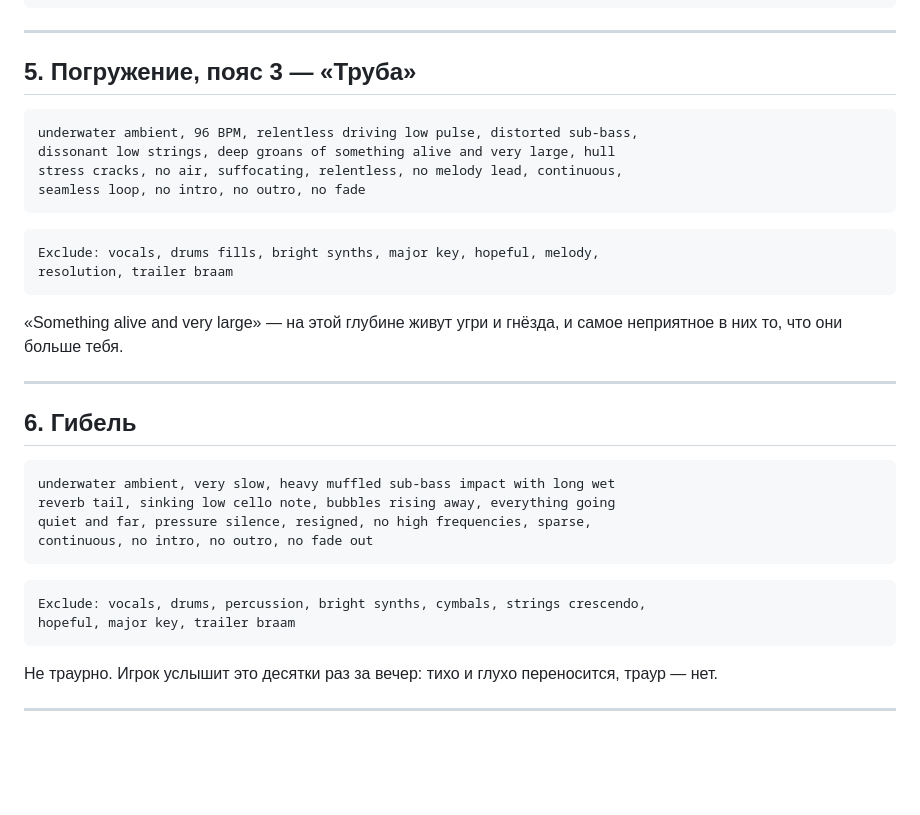
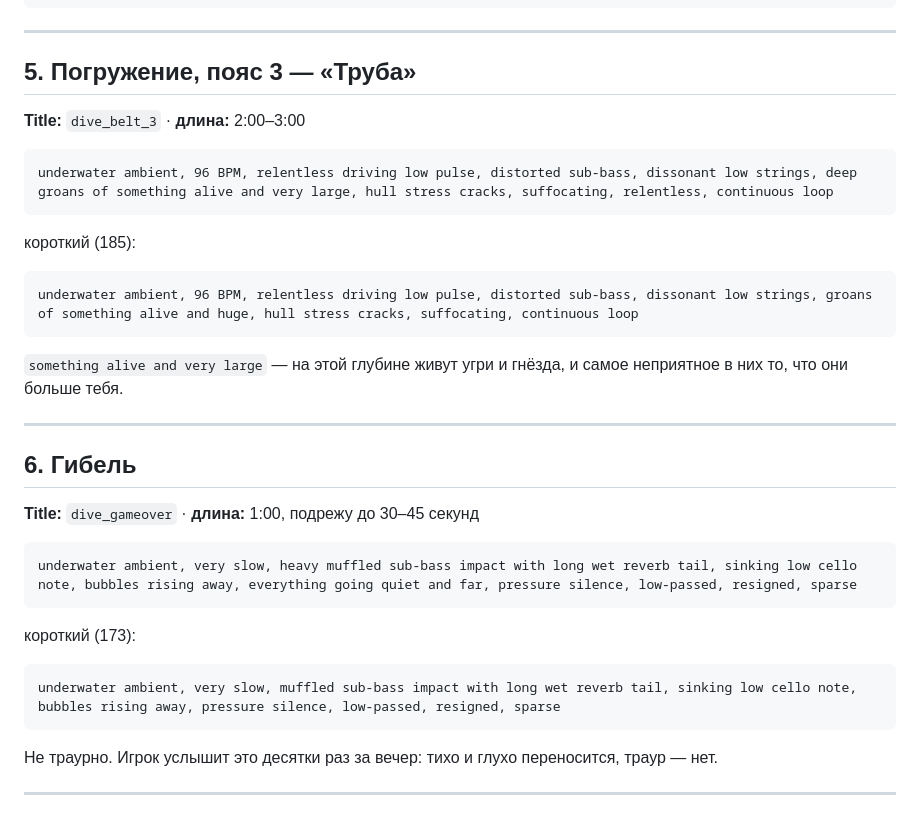
Before and after one commit to mvepurash/deep-dive, a Markdown page: docs/prompts_suno_ru.md, the part around one of its changes. GitHub-like rendering; blank space fills up the shorter version.

````diff
--- a/docs/prompts_suno_ru.md
+++ b/docs/prompts_suno_ru.md
@@ -114,35 +137,35 @@ resolution
 
 ## 5. Погружение, пояс 3 — «Труба»
 
+**Title:** `dive_belt_3` · **длина:** 2:00–3:00
+
 ```
-underwater ambient, 96 BPM, relentless driving low pulse, distorted sub-bass,
-dissonant low strings, deep groans of something alive and very large, hull
-stress cracks, no air, suffocating, relentless, no melody lead, continuous,
-seamless loop, no intro, no outro, no fade
+underwater ambient, 96 BPM, relentless driving low pulse, distorted sub-bass, dissonant low strings, deep groans of something alive and very large, hull stress cracks, suffocating, relentless, continuous loop
 ```
 
+короткий (185):
+
 ```
-Exclude: vocals, drums fills, bright synths, major key, hopeful, melody,
-resolution, trailer braam
+underwater ambient, 96 BPM, relentless driving low pulse, distorted sub-bass, dissonant low strings, groans of something alive and huge, hull stress cracks, suffocating, continuous loop
 ```
 
-«Something alive and very large» — на этой глубине живут угри и гнёзда,
+`something alive and very large` — на этой глубине живут угри и гнёзда,
 и самое неприятное в них то, что они больше тебя.
 
 ---
 
 ## 6. Гибель
 
+**Title:** `dive_gameover` · **длина:** 1:00, подрежу до 30–45 секунд
+
 ```
-underwater ambient, very slow, heavy muffled sub-bass impact with long wet
-reverb tail, sinking low cello note, bubbles rising away, everything going
-quiet and far, pressure silence, resigned, no high frequencies, sparse,
-continuous, no intro, no outro, no fade out
+underwater ambient, very slow, heavy muffled sub-bass impact with long wet reverb tail, sinking low cello note, bubbles rising away, everything going quiet and far, pressure silence, low-passed, resigned, sparse
 ```
 
+короткий (173):
+
 ```
-Exclude: vocals, drums, percussion, bright synths, cymbals, strings crescendo,
-hopeful, major key, trailer braam
+underwater ambient, very slow, muffled sub-bass impact with long wet reverb tail, sinking low cello note, bubbles rising away, pressure silence, low-passed, resigned, sparse
 ```
 
 Не траурно. Игрок услышит это десятки раз за вечер: тихо и глухо
````
Also changed, not shown: other parts of docs/prompts_suno_ru.md (+47 -24 lines).
